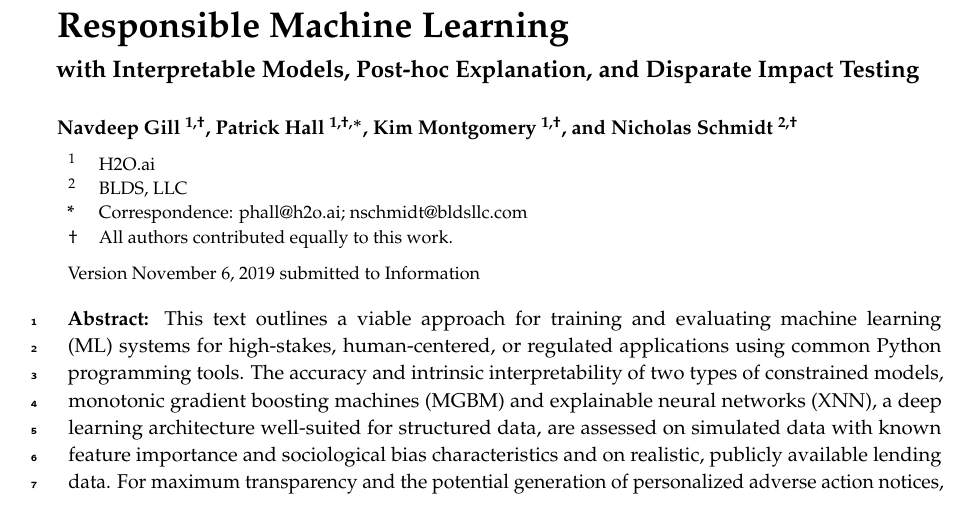
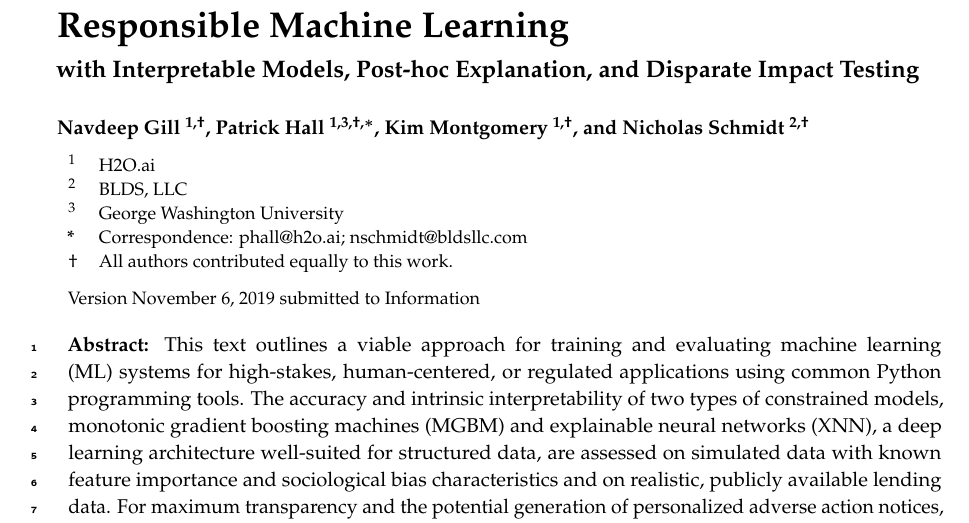
Before and after one commit to h2oai/article-information-2019, a LaTeX paper (article-information-2019.tex): part of page 1 of 6, cut so that both start at the same text. The pictures show the PDF file article-information-2019.pdf that the author committed with the source.

Commit message:
fix all the typos I made when rushing before meeting

```diff
--- a/article-information-2019.tex
+++ b/article-information-2019.tex
@@ -74,7 +74,7 @@
 %\newcommand{\orcidauthorB}{0000-0000-000-000X} % Add \orcidB{} behind the author's name
 
 % Authors, for the paper (add full first names)
-\Author{Navdeep Gill $^{1, \dagger}$, Patrick Hall $^{1,\dagger,*}$, Kim Montgomery $^{1,\dagger}$, and Nicholas Schmidt $^{2, \dagger}$}
+\Author{Navdeep Gill $^{1, \dagger}$, Patrick Hall $^{1,3,\dagger,*}$, Kim Montgomery $^{1,\dagger}$, and Nicholas Schmidt $^{2, \dagger}$}
 
 % Authors, for metadata in PDF
 \AuthorNames{Navdeep Gill, Patrick Hall, Kim Montgomery, and Nicholas Schmidt}
@@ -82,7 +82,9 @@
 % Affiliations / Addresses (Add [1] after \address if there is only one affiliation.)
 \address{%
 $^{1}$ \quad H2O.ai\\
-$^{2}$ \quad BLDS, LLC}
+$^{2}$ \quad BLDS, LLC\\
+$^{3}$ \quad George Washington University}
+
 
 % Contact information of the corresponding author
 \corres{Correspondence: phall@h2o.ai; nschmidt@bldsllc.com}
```
Also changed, not shown: article-information-2019.pdf, definitions/chicago2.bst (renamed from defintions/chicago2.bst), definitions/journalnames.tex (renamed from defintions/journalnames.tex), definitions/logo-ccby.eps (renamed from defintions/logo-ccby.eps), definitions/logo-mdpi.eps (renamed from defintions/logo-mdpi.eps), definitions/logo-orcid.eps (renamed from defintions/logo-orcid.eps), definitions/logo-updates.pdf (renamed from defintions/logo-updates.pdf), definitions/mdpi.bst (renamed from defintions/mdpi.bst), definitions/mdpi.cls (renamed from defintions/mdpi.cls), 8 other files.
